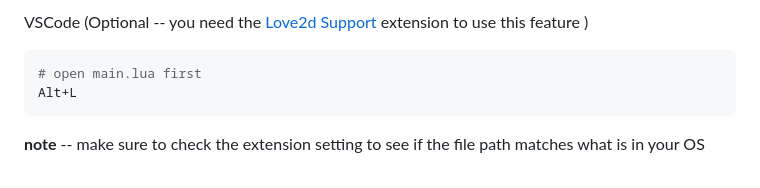
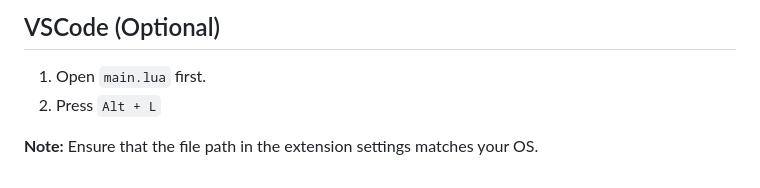
Before and after one commit to pacna/rogueward-bound, a Markdown page: README.md, the part around the change printed below. GitHub-like rendering.

````diff
--- a/README.md
+++ b/README.md
@@ -43,10 +42,8 @@ $ love src .
 ```
 
-VSCode (Optional -- you need the [Love2d Support](#ubuntu-prerequisites) extension to use this feature )
+## VSCode (Optional)
 
-```bash
-# open main.lua first
-Alt+L
-```
+1. Open `main.lua` first.
+2. Press `Alt + L`
 
-**note** -- make sure to check the extension setting to see if the file path matches what is in your OS
+**Note:** Ensure that the file path in the extension settings matches your OS.
````
Also changed, not shown: other parts of README.md (+16 -17 lines), docs/full-view.png (added), docs/narrow-view.png (added), docs/rogue-full-view.png (deleted), docs/rogue-narrow-view.png (deleted), 1 other file.
